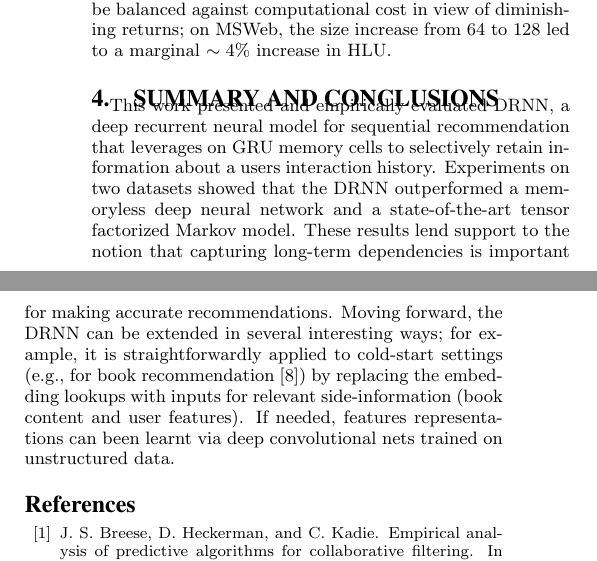
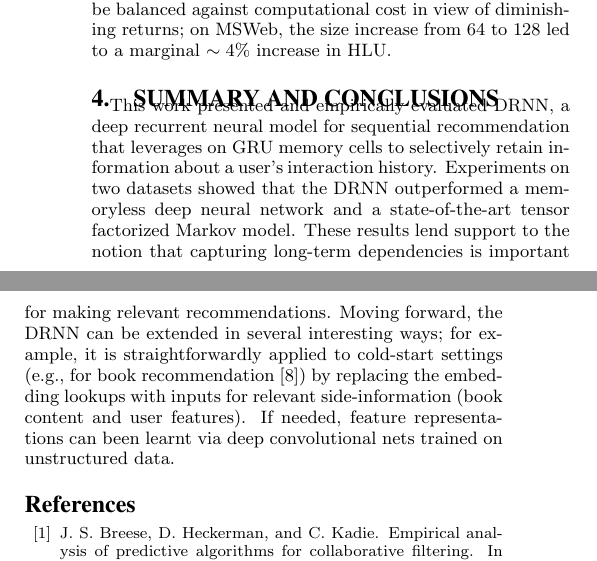
Before and after one commit to vyraun/DeepSeqRec, a LaTeX paper (paper/DeepSeqRec_Recsys16.tex): two parts of the columns of page 4 of 4, joined at a grey line, cut so that both start at the same text. Compiled offline with pdfLaTeX.

Commit message:
more fixes

```diff
--- a/paper/DeepSeqRec_Recsys16.tex
+++ b/paper/DeepSeqRec_Recsys16.tex
@@ -411,82 +411,11 @@ Turning our attention to the other methods, the DNN and FPMC perform similarly;
 \noindent\textbf{Embedding Size Effects: }In preliminary trials, we found DRNN to be highly influenced by the embedding and memory cell sizes. We conducted additional runs with FPMC and DRNN with $n_\textsc{gru} = n_\textsc{emb} \in \{ 32, 64, 128\}$. Fig \ref{fig:EmbResults} shows DRNN's performance improved with embedding size, but the relative differences were greater compared to FPMC. The fact that FPMC significantly outperformed DRNN on Assistments'15 at $n_\textsc{emb} = 32$ suggests having a sufficiently large embedding/memory size is essential. In practice, this need should be balanced against computational cost in view of diminishing returns; on  MSWeb, the size increase from 64 to 128 led to a marginal $\sim 4\%$ increase in HLU.
 
 
-%
-%\begin{table}
-%\begin{center}
-%\begin{tabular}{ |l|l|c|c|c|c|}
-%\hline
-%\multirow{2}{*}{\textbf{Dataset}} & \multirow{2}{*}{\textbf{Score}} & \multicolumn{4}{ |c| }{\textbf{Method}} \\  \cline{3-6}
-%& & \textbf{MC} & \textbf{FPMC} & \textbf{ANN} & \textbf{LSTM} \\
-%\hline
-% \multirow{4}{*}{gowalla}
-% & HLU & \textbf{0.160} & 0.133 & 0.130 & 0.051 \\
-% & Prec & \textbf{0.033} & 0.025  & 0.027 & 0.013 \\
-% & Rec & \textbf{0.166} & 0.124 & 0.136 &  0.066 \\
-% & F1 & \textbf{0.055} & 0.041 & 0.045 & 0.022 \\
-% \hline
-% \multirow{4}{*}{msweb}
-% & HLU & 0.485  & 0.522  & 0.489 & \textbf{0.566} \\
-% & Prec & 0.107 & 0.109 & 0.106 & \textbf{0.124} \\
-% & Rec & 0.537 & 0.546 & 0.528 & \textbf{0.621} \\
-% & F1 & 0.179 & 0.182 & 0.176 & \textbf{0.207} \\
-% \hline
-% \multirow{4}{*}{assist15}
-% & HLU & 0.440 & 0.438  & 0.412 & \textbf{0.535} \\
-% & Prec & 0.094 & 0.092  & 0.086 & \textbf{0.113} \\
-% & Rec & 0.471 & 0.458  & 0.458 & \textbf{0.568} \\
-% & F1 & 0.157 & 0.153 & 0.430 & \textbf{0.189} \\
-% \hline
-%\hline
-%\end{tabular}
-%\caption{Novel Item Recommendation}
-%\end{center}
-%\end{table}
-
-
-%
-%\begin{table}
-%\begin{center}
-%\caption{User Split Test}
-%\begin{tabular}{ |l|l|c|c|c|}
-%\hline
-%\multirow{2}{*}{\textbf{Dataset}} & \multirow{2}{*}{\textbf{Score}} & \multicolumn{3}{ |c| }{\textbf{Method}} \\  \cline{3-5}
-%& & \textbf{MC} & \textbf{BMA} & \textbf{BMA-Gb} \\
-%\hline
-% \multirow{4}{*}{gowalla}
-% & hlu & 0.160 & 0.162 & \textbf{0.165} \\
-% & prec & 0.035 & 0.035 & \textbf{0.036 }\\
-% & rec & 0.174 & 0.176 & \textbf{0.181} \\
-% & f1 & 0.058 & 0.059 & \textbf{0.060} \\
-% \hline
-% \multirow{4}{*}{msweb}
-%  & hlu & 0.541 & \textbf{0.545} & 0.540 \\
-% & prec & 0.116 & \textbf{0.116} & 0.115 \\
-% & rec & 0.581 & \textbf{0.582} & 0.577 \\
-% & f1 & 0.194 & \textbf{0.194} & 0.192 \\
-% \hline
-% \multirow{4}{*}{assist15}
-% & hlu & 0.372 & \textbf{0.453} & 0.375 \\
-% & prec & 0.076 & \textbf{0.095} & 0.077 \\
-% & rec & 0.381 & \textbf{0.473} & 0.383 \\
-% & f1 & 0.127 & \textbf{0.158} & 0.128 \\
-% \hline
-%%  \multirow{4}{*}{retail}
-%% & HLU & 0.005  & 0.019 & -1.000 \\
-%% & Prec & 0.005  & 0.007 & -1.000 \\
-%% & Rec & 0.004  & 0.015 & -1.000 \\
-%% & F1 & 0.004  & 0.010 & -1.000 \\
-%% \hline
-%\hline
-%\end{tabular}
-%\end{center}
-%\end{table}
-
 %\subsection{Large Scale Experiment}
 %Need a Large Scale Experiment here!
 
 \section{Summary and Conclusions}
-This work presented and empirically evaluated DRNN, a deep recurrent neural model for sequential recommendation that leverages on GRU memory cells to selectively retain information about a users interaction history. Experiments on two datasets showed that the DRNN outperformed a memoryless deep neural network and a state-of-the-art tensor factorized Markov model. These results lend support to the notion that capturing long-term dependencies is  important for making accurate recommendations. Moving forward, the DRNN can be extended in several interesting ways; for example, it is straightforwardly applied to cold-start settings (e.g., for book recommendation~\cite{Pera2013}) by replacing the embedding lookups with inputs for relevant side-information (book content and user features). If needed, features representations can been learnt via deep convolutional nets trained on unstructured data.
+This work presented and empirically evaluated DRNN, a deep recurrent neural model for sequential recommendation that leverages on GRU memory cells to selectively retain information about a user's interaction history. Experiments on two datasets showed that the DRNN outperformed a memoryless deep neural network and a state-of-the-art tensor factorized Markov model. These results lend support to the notion that capturing long-term dependencies is important for making relevant recommendations. Moving forward, the DRNN can be extended in several interesting ways; for example, it is straightforwardly applied to cold-start settings (e.g., for book recommendation~\cite{Pera2013}) by replacing the embedding lookups with inputs for relevant side-information (book content and user features). If needed, feature  representations can been learnt via deep convolutional nets trained on unstructured data.
 
 
 %ACKNOWLEDGMENTS are optional
```
